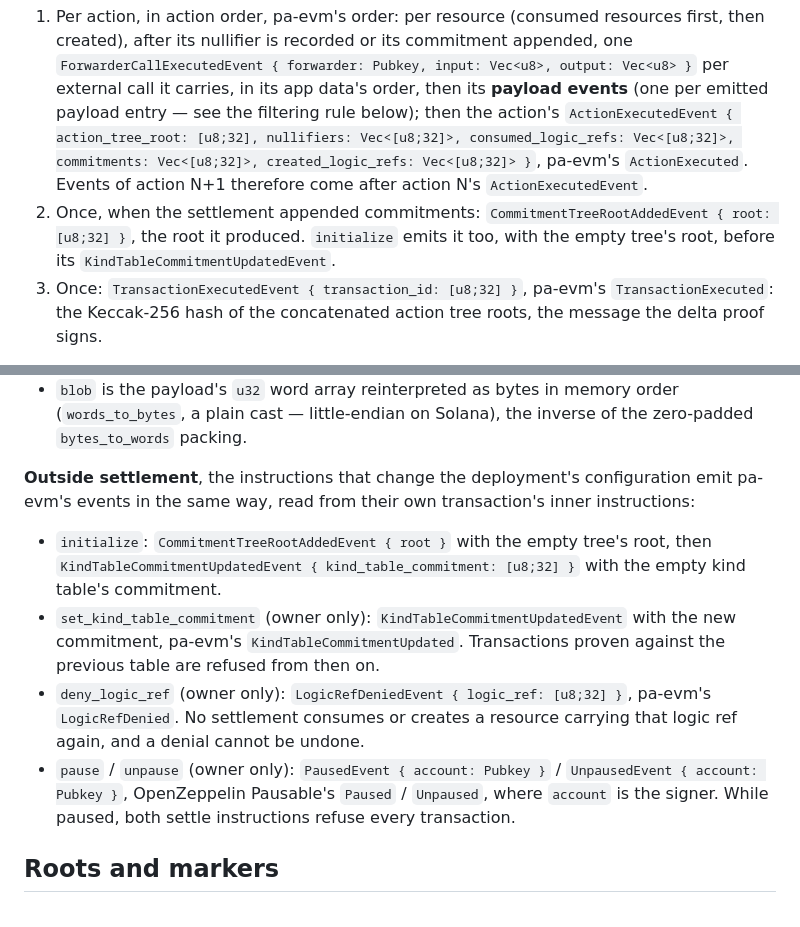
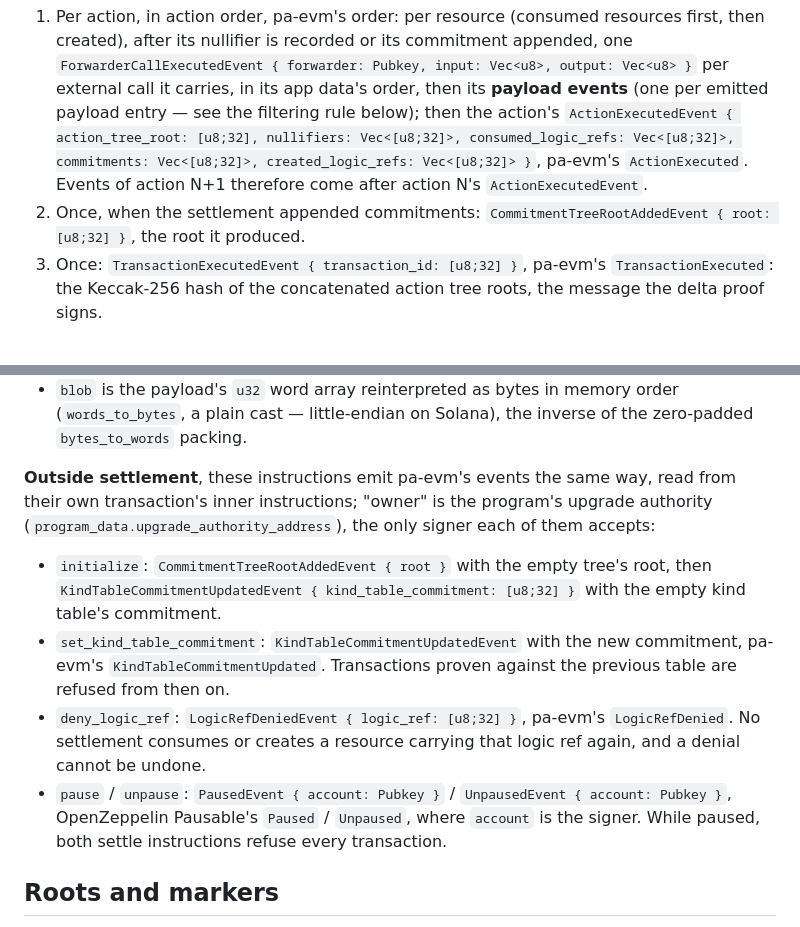
Before and after one commit to anoma/solana-protocol-adapter, a Markdown page: solana-pa-prototype/docs/INTEGRATION.md, 2 parts joined by grey strips. Rendered like a GitHub page.

Commit message:
docs: name the instructions that emit outside settlement and who signs them
Co-Authored-By: Claude Opus 5.5 <noreply@anthropic.com>

```diff
--- a/solana-pa-prototype/docs/INTEGRATION.md
+++ b/solana-pa-prototype/docs/INTEGRATION.md
@@ -58,7 +58,7 @@ The chunked path's buffer account, created per upload. Facts an integrator must
 All events are Anchor CPI events. The program emits each event by invoking itself with the event as instruction data, signed by its event authority PDA (`["__event_authority"]`). Readers take the settlement transaction's inner instructions whose program is the adapter and whose data begins with the fixed 8-byte tag `e4 45 a5 2e 51 cb 9a 1d` — `anchor_lang::event::EVENT_IX_TAG_LE`, the little-endian encoding of the u64 `0x1d9acb512ea545e4`; the remaining bytes are the event's 8-byte discriminator (`sha256("event:<Name>")[..8]`) followed by the Borsh-encoded body. Events are not written to the program log, so the runtime's 10 KB per-transaction log limit cannot drop them; a settlement's events are complete exactly when the transaction succeeded. Both settle instructions take two additional accounts for this, appended after `verifier_program` and before the remaining accounts: `event_authority` (the PDA above, read-only) and `program` (the adapter's own address, read-only); Anchor's TypeScript client fills both in automatically, raw instruction builders append them explicitly. A settlement emits, in this order:
 
 1. Per action, in action order, pa-evm's order: per resource (consumed resources first, then created), after its nullifier is recorded or its commitment appended, one `ForwarderCallExecutedEvent { forwarder: Pubkey, input: Vec<u8>, output: Vec<u8> }` per external call it carries, in its app data's order, then its **payload events** (one per emitted payload entry — see the filtering rule below); then the action's `ActionExecutedEvent { action_tree_root: [u8;32], nullifiers: Vec<[u8;32]>, consumed_logic_refs: Vec<[u8;32]>, commitments: Vec<[u8;32]>, created_logic_refs: Vec<[u8;32]> }`, pa-evm's `ActionExecuted`. Events of action N+1 therefore come after action N's `ActionExecutedEvent`.
-2. Once, when the settlement appended commitments: `CommitmentTreeRootAddedEvent { root: [u8;32] }`, the root it produced. `initialize` emits it too, with the empty tree's root, before its `KindTableCommitmentUpdatedEvent`.
+2. Once, when the settlement appended commitments: `CommitmentTreeRootAddedEvent { root: [u8;32] }`, the root it produced.
 3. Once: `TransactionExecutedEvent { transaction_id: [u8;32] }`, pa-evm's `TransactionExecuted`: the Keccak-256 hash of the concatenated action tree roots, the message the delta proof signs.
 
 A settlement's instruction trace includes its outer instructions, the verifier and forwarder calls, and one instruction per event above; when that trace exceeds the runtime's limit of 64 instructions (`max_instruction_trace_length`), the settlement fails rather than emitting a truncated event set.
@@ -71,12 +71,12 @@ A settlement's instruction trace includes its outer instructions, the verifier a
 - `tag` is the resource tag the payload belongs to; `index` is the entry's position within its own category's payload list for that resource (not a global index).
 - `blob` is the payload's `u32` word array reinterpreted as bytes in memory order (`words_to_bytes`, a plain cast — little-endian on Solana), the inverse of the zero-padded `bytes_to_words` packing.
 
-**Outside settlement**, the instructions that change the deployment's configuration emit pa-evm's events in the same way, read from their own transaction's inner instructions:
+**Outside settlement**, these instructions emit pa-evm's events the same way, read from their own transaction's inner instructions; "owner" is the program's upgrade authority (`program_data.upgrade_authority_address`), the only signer each of them accepts:
 
 - `initialize`: `CommitmentTreeRootAddedEvent { root }` with the empty tree's root, then `KindTableCommitmentUpdatedEvent { kind_table_commitment: [u8;32] }` with the empty kind table's commitment.
-- `set_kind_table_commitment` (owner only): `KindTableCommitmentUpdatedEvent` with the new commitment, pa-evm's `KindTableCommitmentUpdated`. Transactions proven against the previous table are refused from then on.
-- `deny_logic_ref` (owner only): `LogicRefDeniedEvent { logic_ref: [u8;32] }`, pa-evm's `LogicRefDenied`. No settlement consumes or creates a resource carrying that logic ref again, and a denial cannot be undone.
-- `pause` / `unpause` (owner only): `PausedEvent { account: Pubkey }` / `UnpausedEvent { account: Pubkey }`, OpenZeppelin Pausable's `Paused` / `Unpaused`, where `account` is the signer. While paused, both settle instructions refuse every transaction.
+- `set_kind_table_commitment`: `KindTableCommitmentUpdatedEvent` with the new commitment, pa-evm's `KindTableCommitmentUpdated`. Transactions proven against the previous table are refused from then on.
+- `deny_logic_ref`: `LogicRefDeniedEvent { logic_ref: [u8;32] }`, pa-evm's `LogicRefDenied`. No settlement consumes or creates a resource carrying that logic ref again, and a denial cannot be undone.
+- `pause` / `unpause`: `PausedEvent { account: Pubkey }` / `UnpausedEvent { account: Pubkey }`, OpenZeppelin Pausable's `Paused` / `Unpaused`, where `account` is the signer. While paused, both settle instructions refuse every transaction.
 
 ## Roots and markers
 
```
